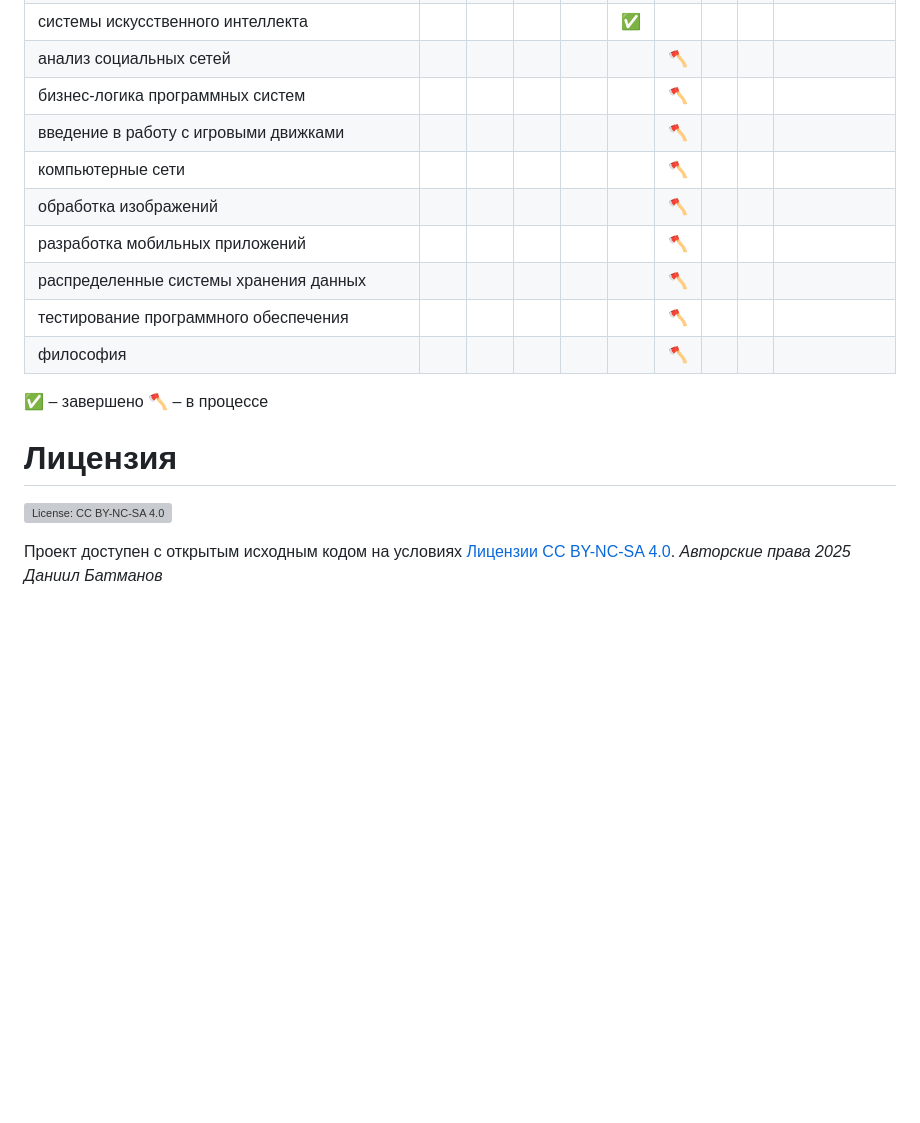
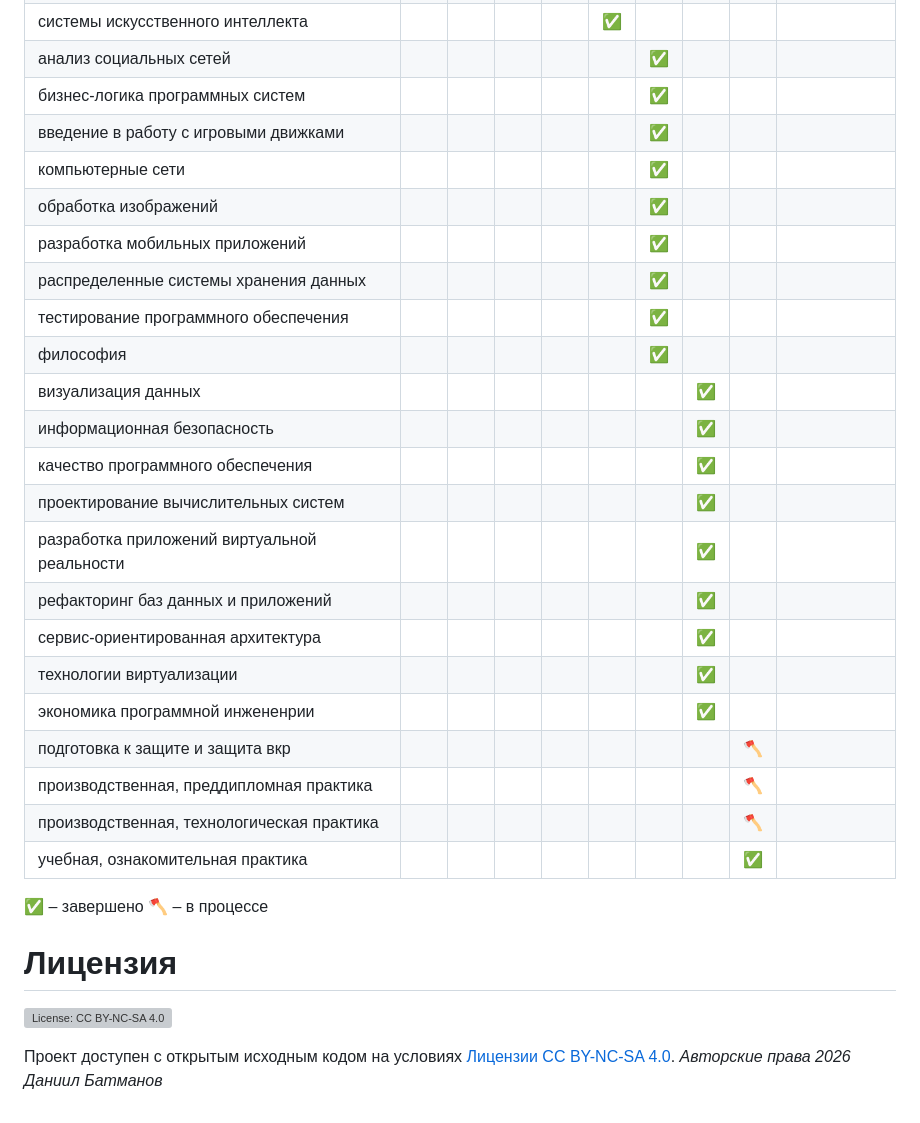
Before and after one commit to CodeAxeAttacks/SystemApplicationSoftware-09.03.04-ITMO, a Markdown page: README.md, the part around one of its changes. Drawn GitHub-style; blank space fills up the shorter version; grey boxes are pictures that could not be loaded.

```diff
--- a/README.md
+++ b/README.md
@@ -46,15 +46,28 @@
 | полигональное моделирование                          |     |   |   |   |✅   |   |   |   |   |
 | проектирование пользовательских интерфейсов                          |     |   |   |   | ✅  |   |   |   |   |
 | системы искусственного интеллекта                          |     |   |   |   | ✅  |   |   |   |   |
-| анализ социальных сетей                          |     |   |   |   |   |  🪓 |   |   |   |
-| бизнес-логика программных систем                          |     |   |   |   |   | 🪓 |   |   |   |
-| введение в работу с игровыми движками                          |     |   |   |   |   | 🪓 |   |   |   |
-| компьютерные сети                       |     |   |   |   |   | 🪓 |   |   |   |
-| обработка изображений                      |     |   |   |   |   | 🪓 |   |   |   |
-| разработка мобильных приложений                      |     |   |   |   |   | 🪓 |   |   |   |
-| распределенные системы хранения данных                       |     |   |   |   |   | 🪓 |   |   |   |
-| тестирование программного обеспечения                      |     |   |   |   |   | 🪓 |   |   |   |
-| философия                       |     |   |   |   |   | 🪓 |   |   |   |
+| анализ социальных сетей                          |     |   |   |   |   |  ✅ |   |   |   |
+| бизнес-логика программных систем                          |     |   |   |   |   | ✅ |   |   |   |
+| введение в работу с игровыми движками                          |     |   |   |   |   | ✅ |   |   |   |
+| компьютерные сети                       |     |   |   |   |   | ✅ |   |   |   |
+| обработка изображений                      |     |   |   |   |   | ✅ |   |   |   |
+| разработка мобильных приложений                      |     |   |   |   |   | ✅ |   |   |   |
+| распределенные системы хранения данных                       |     |   |   |   |   | ✅ |   |   |   |
+| тестирование программного обеспечения                      |     |   |   |   |   | ✅ |   |   |   |
+| философия                       |     |   |   |   |   | ✅ |   |   |   |
+| визуализация данных                       |     |   |   |   |   |  | ✅  |   |   |
+| информационная безопасность                       |     |   |   |   |   |  | ✅  |   |   |
+| качество программного обеспечения                       |     |   |   |   |   |  |✅   |   |   |
+| проектирование вычислительных систем                       |     |   |   |   |   |  |✅   |   |   |
+| разработка приложений виртуальной реальности                       |     |   |   |   |   |  | ✅  |   |   |
+| рефакторинг баз данных и приложений                       |     |   |   |   |   |  | ✅  |   |   |
+| сервис-ориентированная архитектура                       |     |   |   |   |   |  | ✅  |   |   |
+| технологии виртуализации                       |     |   |   |   |   |  | ✅  |   |   |
+| экономика программной инжененрии                       |     |   |   |   |   |  | ✅  |   |   |
+| подготовка к защите и защита вкр                       |     |   |   |   |   |  |  |🪓   |   |
+| производственная, преддипломная практика                       |     |   |   |   |   |  |  |🪓   |   |
+| производственная, технологическая практика                       |     |   |   |   |   |  |  |🪓   |   |
+| учебная, ознакомительная практика                       |     |   |   |   |   |  |  |✅   |   |
 
 
 ✅ – завершено
@@ -65,4 +78,4 @@
 [![License: CC BY-NC-SA 4.0](https://licensebuttons.net/l/by-nc-sa/4.0/80x15.png)](https://creativecommons.org/licenses/by-nc-sa/4.0/)
 
 Проект доступен с открытым исходным кодом на условиях [Лицензии CC BY-NC-SA 4.0](LICENSE.txt).
-*Авторские права 2025 Даниил Батманов*
+*Авторские права 2026 Даниил Батманов*
```
Also changed, not shown: other parts of README.md (+2 -2 lines).
